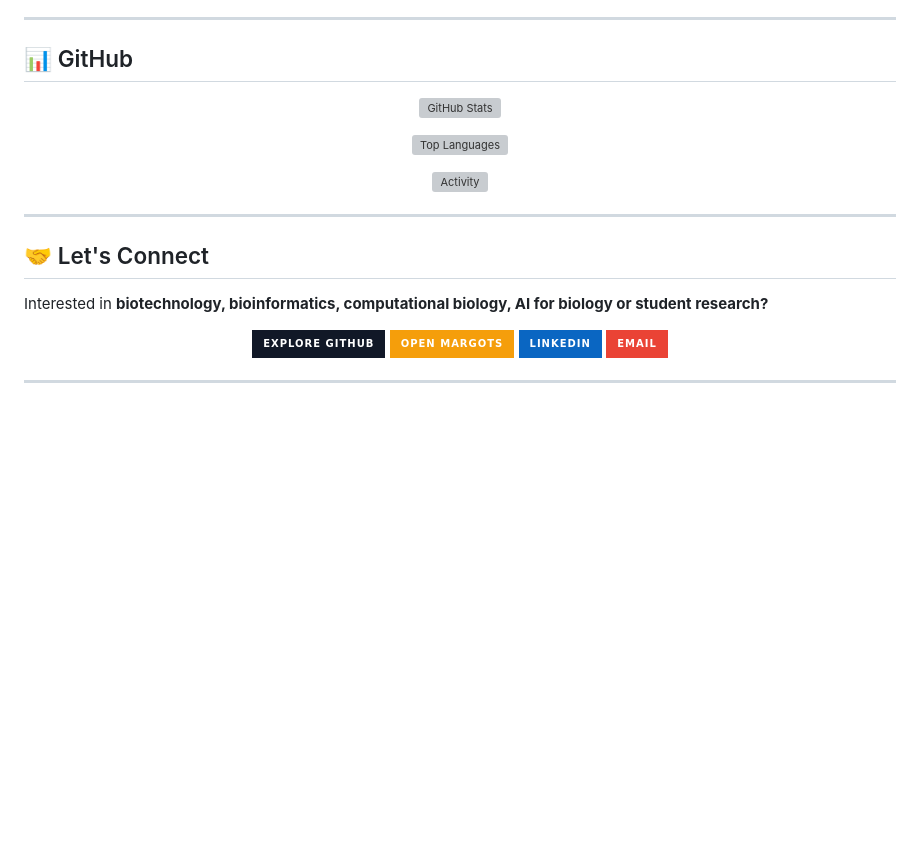
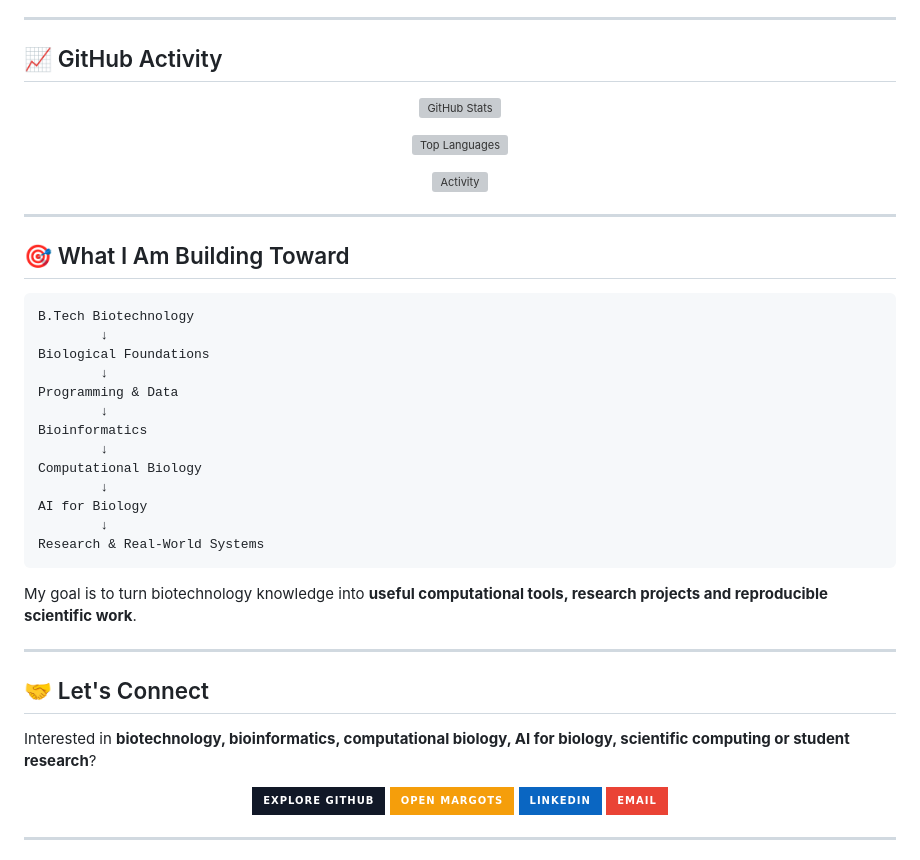
Before and after one commit to meenavignesh-svg/meenavignesh-svg, a Markdown page: README.md, the part around one of its changes. Rendered like a GitHub page; badges without logos; blank space fills up the shorter version; grey boxes are pictures that could not be loaded.

````diff
--- a/README.md
+++ b/README.md
@@ -166,7 +169,7 @@ I intentionally label these as **learning/exploring**, because a professional pr
 
 ---
 
-## 📊 GitHub
+## 📈 GitHub Activity
 
 <div align="center">
 
@@ -180,9 +183,31 @@ I intentionally label these as **learning/exploring**, because a professional pr
 
 ---
 
+## 🎯 What I Am Building Toward
+
+```text
+B.Tech Biotechnology
+        ↓
+Biological Foundations
+        ↓
+Programming & Data
+        ↓
+Bioinformatics
+        ↓
+Computational Biology
+        ↓
+AI for Biology
+        ↓
+Research & Real-World Systems
+```
+
+My goal is to turn biotechnology knowledge into **useful computational tools, research projects and reproducible scientific work**.
+
+---
+
 ## 🤝 Let's Connect
 
-Interested in **biotechnology, bioinformatics, computational biology, AI for biology or student research?**
+Interested in **biotechnology, bioinformatics, computational biology, AI for biology, scientific computing or student research**?
 
 <div align="center">
 
````
Also changed, not shown: other parts of README.md (+81 -78 lines).
